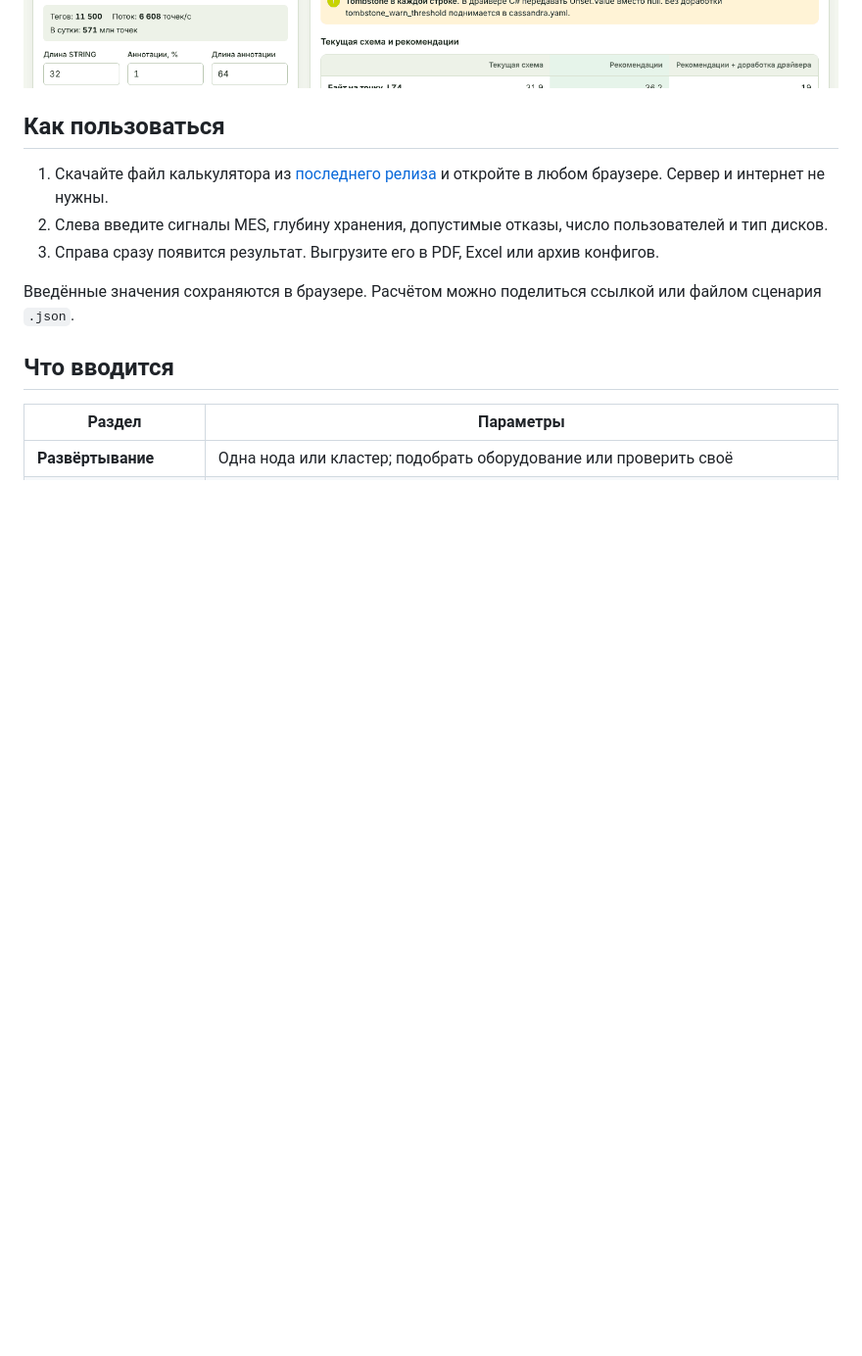
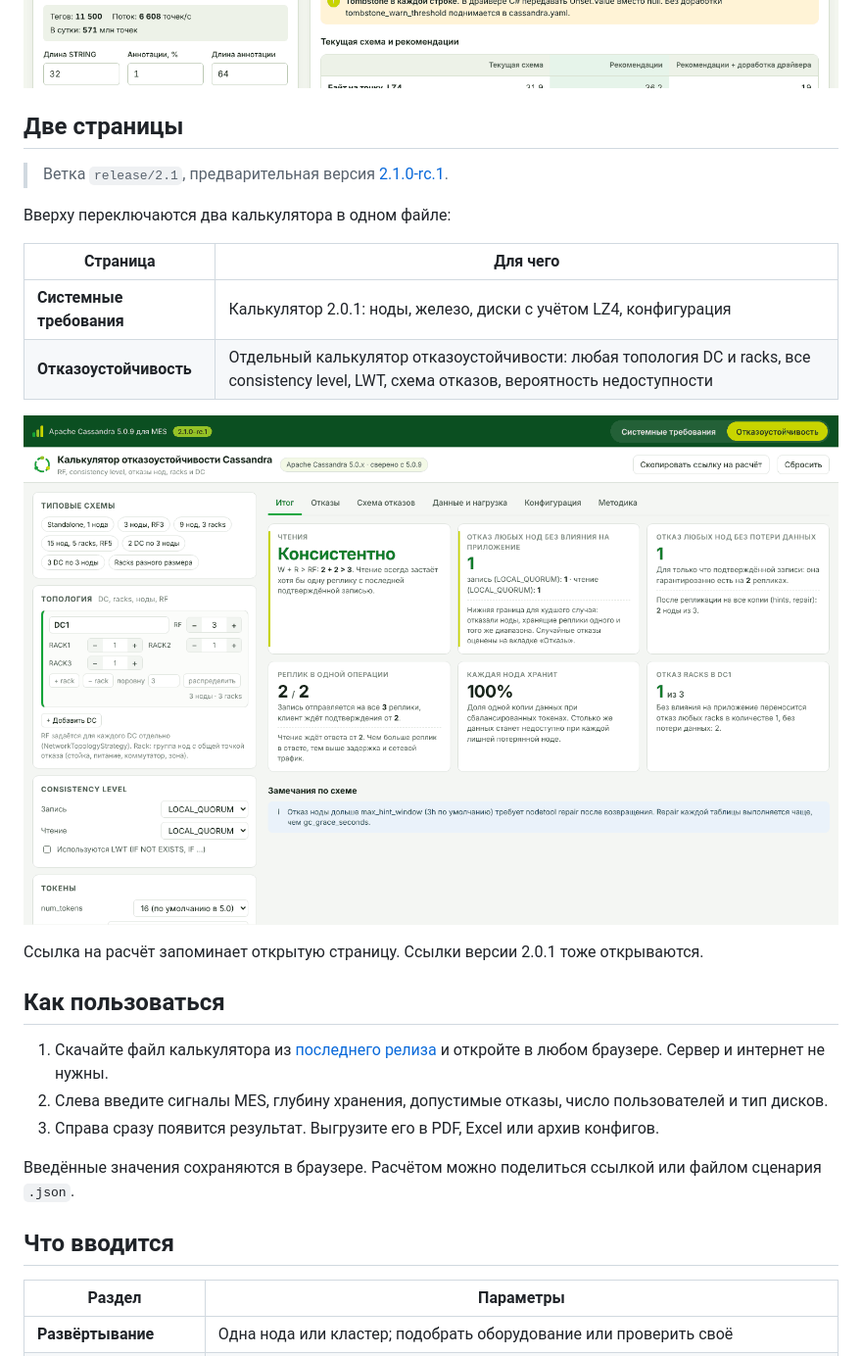
Before and after one commit to thesazonoff/cassandra-tsdb-calculator, a Markdown page: README.md, the part around the change. Shown at 98% size. GitHub-like rendering; pictures changed too: docs/img/pages.png (added); blank space fills up the shorter version.

```diff
--- a/README.md
+++ b/README.md
@@ -15,6 +15,23 @@
 <p align="center">
   <img src="docs/img/overview.png" alt="Главный экран калькулятора" width="100%">
 </p>
+
+## Две страницы
+
+> Ветка `release/2.1`, предварительная версия [2.1.0-rc.1](https://github.com/thesazonoff/cassandra-tsdb-calculator/releases/tag/v2.1.0-rc.1).
+
+Вверху переключаются два калькулятора в одном файле:
+
+| Страница | Для чего |
+|---|---|
+| **Системные требования** | Калькулятор 2.0.1: ноды, железо, диски с учётом LZ4, конфигурация |
+| **Отказоустойчивость** | Отдельный калькулятор отказоустойчивости: любая топология DC и racks, все consistency level, LWT, схема отказов, вероятность недоступности |
+
+<p align="center">
+  <img src="docs/img/pages.png" alt="Страница «Отказоустойчивость»" width="100%">
+</p>
+
+Ссылка на расчёт запоминает открытую страницу. Ссылки версии 2.0.1 тоже открываются.
 
 ## Как пользоваться
 
```
Also changed, not shown: CHANGELOG.md (+7 -0 lines), docs/releases/v2.1.0-rc.1.md (added, +31 -0 lines), 2 other files.
